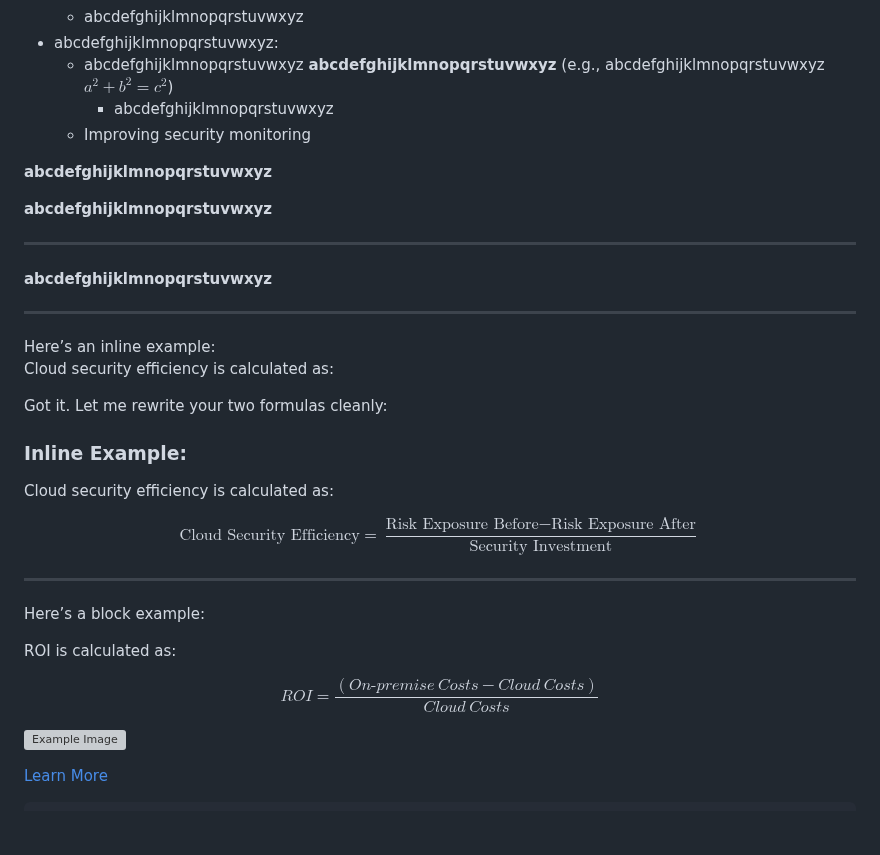
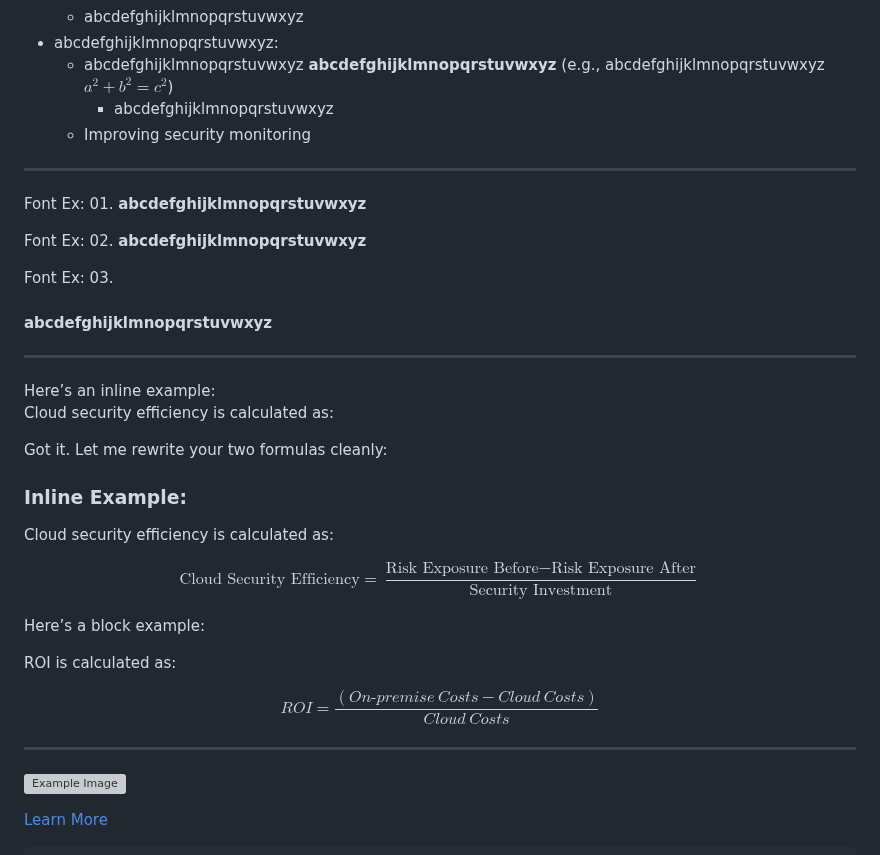
Before and after one commit to aminbiography/github-algorithms, a Markdown page: README.md, the part around the change. GitHub-like rendering; blank space fills up the shorter version; grey boxes are pictures that could not be loaded.

```diff
--- a/README.md
+++ b/README.md
@@ -18,12 +18,15 @@
     - abcdefghijklmnopqrstuvwxyz
   - Improving security monitoring
 
+---
+
+Font Ex: 01.
 **abcdefghijklmnopqrstuvwxyz**
 
+Font Ex: 02.
 **abcdefghijklmnopqrstuvwxyz**
 
----
-
+Font Ex: 03.
 #### abcdefghijklmnopqrstuvwxyz
 
 ---
@@ -41,7 +44,6 @@ $$
 \text{Cloud Security Efficiency} = \frac{\text{Risk Exposure Before} - \text{Risk Exposure After}}{\text{Security Investment}}
 $$
 
----
 Here’s a block example:
 
 ROI is calculated as:
@@ -49,6 +51,8 @@ ROI is calculated as:
 $$
 ROI = \frac{(On\text{-}premise\ Costs - Cloud\ Costs)}{Cloud\ Costs}
 $$
+
+---
 
 ![Example Image](https://placehold.co/120x80)
 
```
